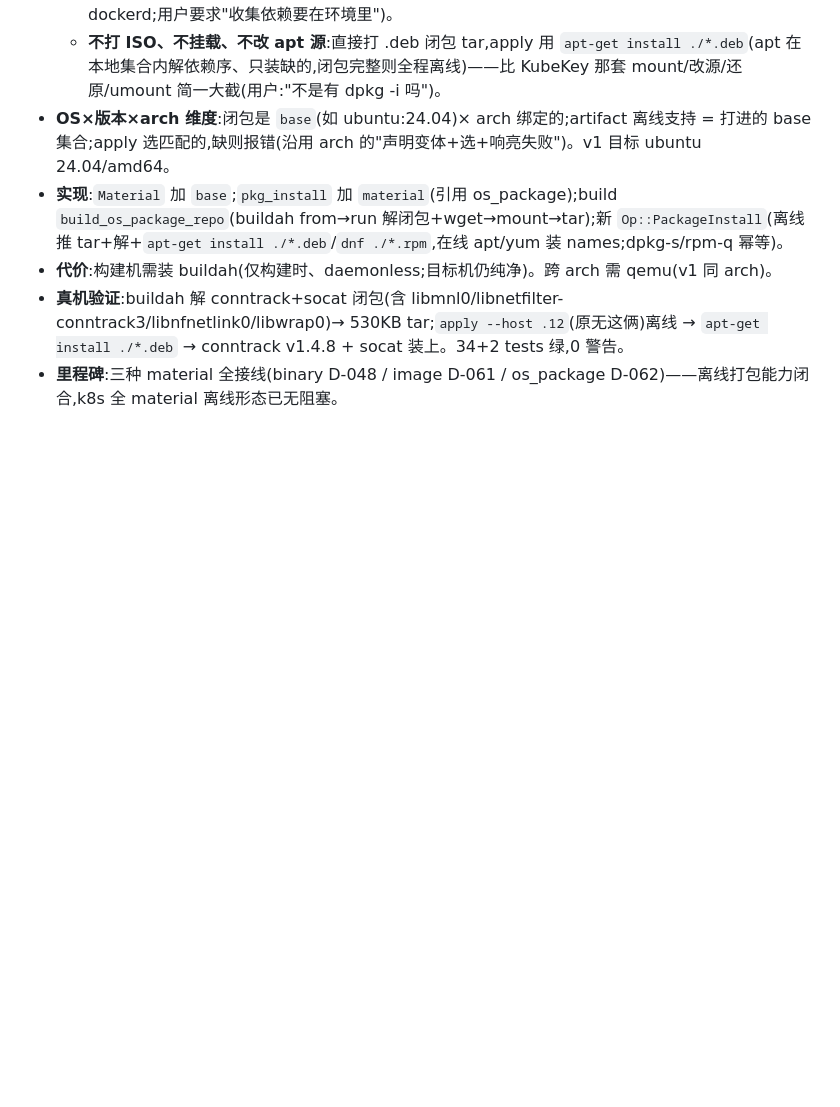
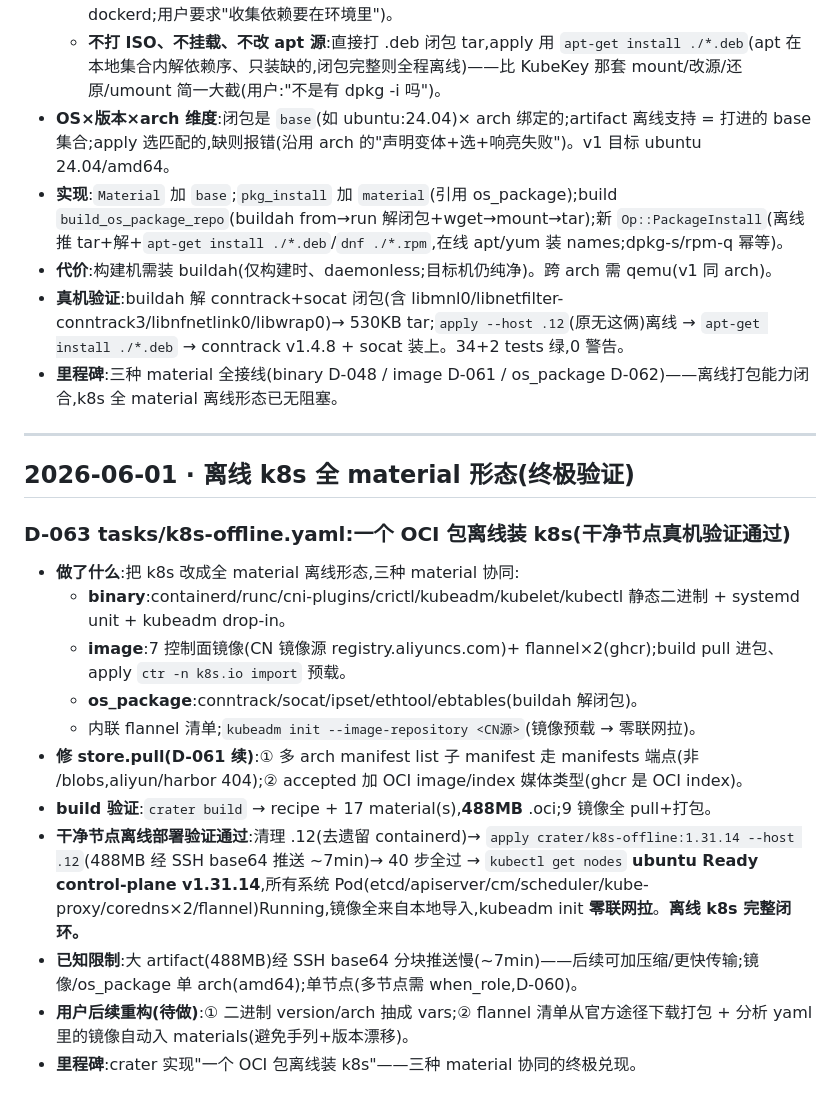
Before and after one commit to weironz/crater, a Markdown page: docs/decisions.md, the part around the change. GitHub-like rendering; blank space fills up the shorter version.

Commit message:
离线 k8s 干净节点验证通过 + D-063 ADR
- 清理 .12 → apply crater/k8s-offline:1.31.14 --host .12(488MB 离线)→ 40 步全过
- kubectl get nodes: ubuntu Ready control-plane v1.31.14;系统 Pod 全 Running(etcd/apiserver/cm/scheduler/proxy/coredns×2/flannel)
- 镜像全来自本地 ctr import,kubeadm init 零联网拉 —— 离线 k8s 完整闭环
- 已知限制:488MB 经 SSH base64 推送 ~7min(待优化传输);用户后续重构(版本抽 vars、flannel 官方拉+镜像分析)记入 D-063

Co-Authored-By: Claude Opus 4.8 <noreply@anthropic.com>

```diff
--- a/docs/decisions.md
+++ b/docs/decisions.md
@@ -752,3 +752,20 @@ provider 用 OpenAI 兼容协议(通吃 OpenAI/DeepSeek/Qwen/内网 endpoint,契
 - **代价**:构建机需装 buildah(仅构建时、daemonless;目标机仍纯净)。跨 arch 需 qemu(v1 同 arch)。
 - **真机验证**:buildah 解 conntrack+socat 闭包(含 libmnl0/libnetfilter-conntrack3/libnfnetlink0/libwrap0)→ 530KB tar;`apply --host .12`(原无这俩)离线 → `apt-get install ./*.deb` → conntrack v1.4.8 + socat 装上。34+2 tests 绿,0 警告。
 - **里程碑**:三种 material 全接线(binary D-048 / image D-061 / os_package D-062)——离线打包能力闭合,k8s 全 material 离线形态已无阻塞。
+
+---
+
+## 2026-06-01 · 离线 k8s 全 material 形态(终极验证)
+
+### D-063 tasks/k8s-offline.yaml:一个 OCI 包离线装 k8s(干净节点真机验证通过)
+- **做了什么**:把 k8s 改成全 material 离线形态,三种 material 协同:
+  - **binary**:containerd/runc/cni-plugins/crictl/kubeadm/kubelet/kubectl 静态二进制 + systemd unit + kubeadm drop-in。
+  - **image**:7 控制面镜像(CN 镜像源 registry.aliyuncs.com)+ flannel×2(ghcr);build pull 进包、apply `ctr -n k8s.io import` 预载。
+  - **os_package**:conntrack/socat/ipset/ethtool/ebtables(buildah 解闭包)。
+  - 内联 flannel 清单;`kubeadm init --image-repository <CN源>`(镜像预载 → 零联网拉)。
+- **修 store.pull(D-061 续)**:① 多 arch manifest list 子 manifest 走 manifests 端点(非 /blobs,aliyun/harbor 404);② accepted 加 OCI image/index 媒体类型(ghcr 是 OCI index)。
+- **build 验证**:`crater build` → recipe + 17 material(s),**488MB** .oci;9 镜像全 pull+打包。
+- **干净节点离线部署验证通过**:清理 .12(去遗留 containerd)→ `apply crater/k8s-offline:1.31.14 --host .12`(488MB 经 SSH base64 推送 ~7min)→ 40 步全过 → `kubectl get nodes` **ubuntu Ready control-plane v1.31.14**,所有系统 Pod(etcd/apiserver/cm/scheduler/kube-proxy/coredns×2/flannel)Running,镜像全来自本地导入,kubeadm init **零联网拉**。**离线 k8s 完整闭环。**
+- **已知限制**:大 artifact(488MB)经 SSH base64 分块推送慢(~7min)——后续可加压缩/更快传输;镜像/os_package 单 arch(amd64);单节点(多节点需 when_role,D-060)。
+- **用户后续重构(待做)**:① 二进制 version/arch 抽成 vars;② flannel 清单从官方途径下载打包 + 分析 yaml 里的镜像自动入 materials(避免手列+版本漂移)。
+- **里程碑**:crater 实现"一个 OCI 包离线装 k8s"——三种 material 协同的终极兑现。
```
